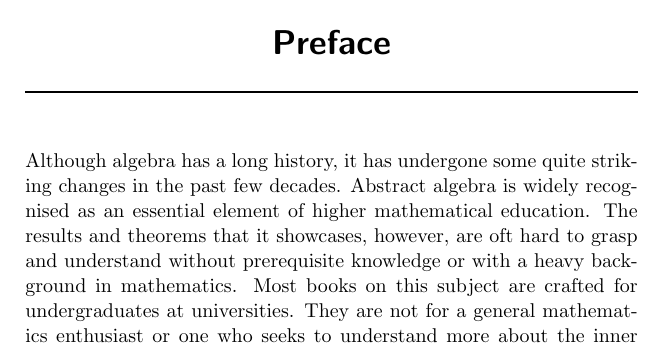
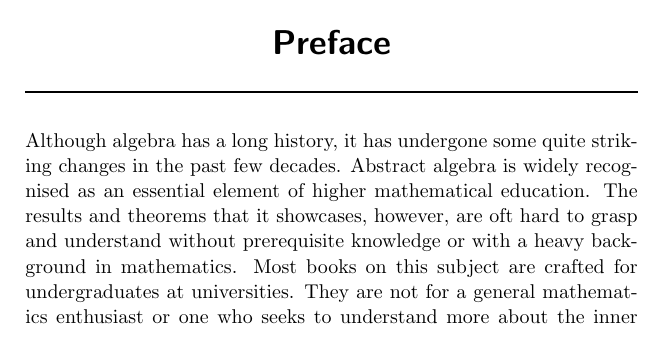
Before and after one commit to PhotonicGluon/Abstract-Algebra-Book, a LaTeX thesis (Volume 0/AbstractAlgebraVol0.tex, which reads SharedCommands.tex): part of page 6 of 52 before the commit and part of page 6 of 51 after it, cut so that both start at the same text. Compiled offline with pdfLaTeX.

Commit message:
Update chapter styling
Make the chapter styling more consistent with previous versions of the book

```diff
--- a/SharedCommands.tex
+++ b/SharedCommands.tex
@@ -128,14 +128,14 @@
 }
 \renewcommand*{\chapterlineswithprefixformat}[3]{
   \ifstr{#1}{chapter}{
-    \vspace{-35px}
-    \raggedleft
-    \ifstr{#2}{\empty}{\vspace{42pt}}{#2}  % 42pt is the size of the "chapter" text
-    \vspace{-10px}
+    \vspace{-60px}
+    \ifstr{#2}{\empty}{\vspace{40px}}{\raggedleft#2}
+    \vspace{-15px}
     \rule{\linewidth}{1pt}\par\nobreak
     \centering{#3}
     \vspace{-10px}
     \rule{\linewidth}{1pt}\par\nobreak
+    \vspace{-10px}
   }{#2#3}
 }
 \makeatother
```
